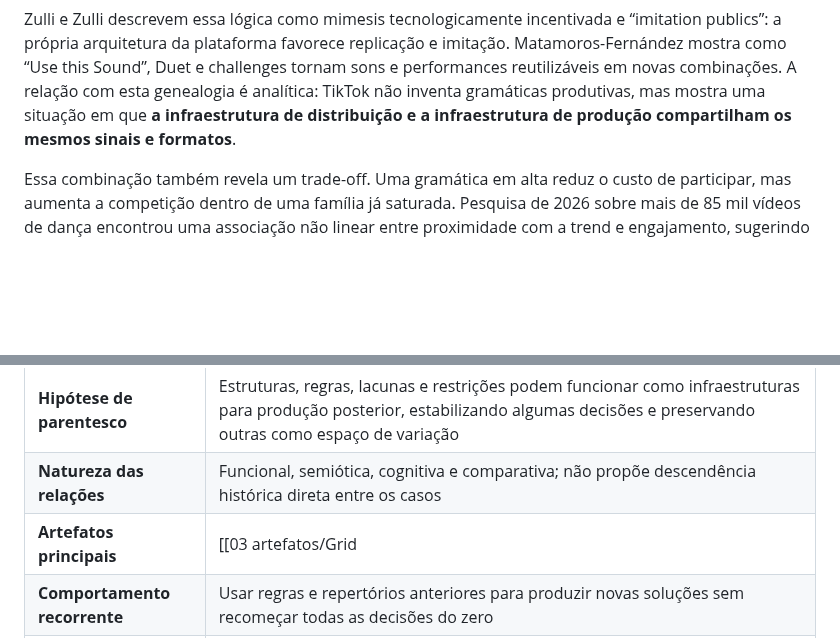
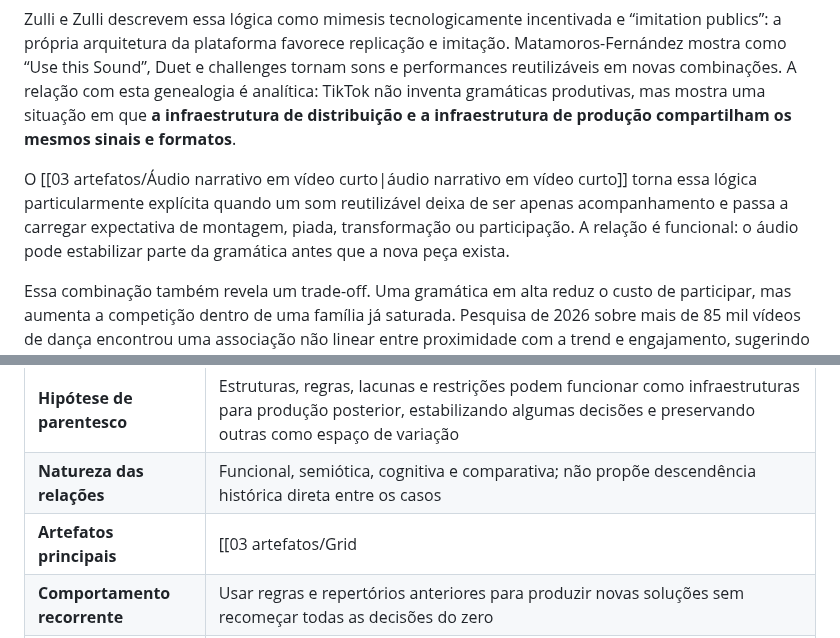
Before and after one commit to leorruas/arqueologia, a Markdown page: 04 genealogias/Gramaticas Produtivas.md, 2 parts joined by grey strips. Rendered like a GitHub page; blank space fills up the shorter version.

Commit message:
Integra 04 genealogias/Gramaticas Produtivas.md

```diff
--- a/04 genealogias/Gramaticas Produtivas.md
+++ b/04 genealogias/Gramaticas Produtivas.md
@@ -56,6 +56,8 @@ O TikTok oferece um caso em que a gramática produtiva pode nascer e se transfor
 O [[03 artefatos/Feed Para Voce do TikTok|Feed Para Você do TikTok]] conecta essa produção à descoberta. Uma variação pode chegar a pessoas que não seguem o criador; o padrão reconhecido facilita compreender como participar; cada nova ocorrência pode fortalecer [[01 conceitos/Tendência em plataformas|tendência]] e [[02 variaveis/Momentum de atenção|momentum de atenção]].
 
 Zulli e Zulli descrevem essa lógica como mimesis tecnologicamente incentivada e “imitation publics”: a própria arquitetura da plataforma favorece replicação e imitação. Matamoros-Fernández mostra como “Use this Sound”, Duet e challenges tornam sons e performances reutilizáveis em novas combinações. A relação com esta genealogia é analítica: TikTok não inventa gramáticas produtivas, mas mostra uma situação em que **a infraestrutura de distribuição e a infraestrutura de produção compartilham os mesmos sinais e formatos**.
+
+O [[03 artefatos/Áudio narrativo em vídeo curto|áudio narrativo em vídeo curto]] torna essa lógica particularmente explícita quando um som reutilizável deixa de ser apenas acompanhamento e passa a carregar expectativa de montagem, piada, transformação ou participação. A relação é funcional: o áudio pode estabilizar parte da gramática antes que a nova peça exista.
 
 Essa combinação também revela um trade-off. Uma gramática em alta reduz o custo de participar, mas aumenta a competição dentro de uma família já saturada. Pesquisa de 2026 sobre mais de 85 mil vídeos de dança encontrou uma associação não linear entre proximidade com a trend e engajamento, sugerindo vantagem para variações moderadamente atípicas em relação tanto à cópia estreita quanto ao afastamento excessivo.
 
@@ -149,7 +151,7 @@ O princípio também sugere um critério para investigar esses sistemas: **quais
 | **Pergunta central** | O que muda quando o design projeta condições para resultados futuros em vez de especificar apenas um resultado final? |
 | **Hipótese de parentesco** | Estruturas, regras, lacunas e restrições podem funcionar como infraestruturas para produção posterior, estabilizando algumas decisões e preservando outras como espaço de variação |
 | **Natureza das relações** | Funcional, semiótica, cognitiva e comparativa; não propõe descendência histórica direta entre os casos |
-| **Artefatos principais** | [[03 artefatos/Grid|Grid]], [[03 artefatos/Value Proposition Ad Lib|Value Proposition Ad Lib]], [[03 artefatos/Jobs to Be Done|Jobs to Be Done]], [[03 artefatos/Biografia política|Biografia política]], [[03 artefatos/Mapa pessoal de valores políticos|Mapa pessoal de valores políticos]], [[03 artefatos/Jobs to Be Done eleitoral|Jobs to Be Done eleitoral]], [[03 artefatos/Teste de simetria eleitoral|Teste de simetria eleitoral]], [[03 artefatos/Voto sem nomes|Voto sem nomes]], [[03 artefatos/Carta ao meu eleitor futuro|Carta ao meu eleitor futuro]], [[03 artefatos/Voting Advice Application|Voting Advice Application]], [[03 artefatos/Meme|Meme]], [[03 artefatos/Sua vez Add Yours|Sua vez (Add Yours)]], [[03 artefatos/Prompt Conversacional|Prompt conversacional]] |
+| **Artefatos principais** | [[03 artefatos/Grid|Grid]], [[03 artefatos/Value Proposition Ad Lib|Value Proposition Ad Lib]], [[03 artefatos/Jobs to Be Done|Jobs to Be Done]], [[03 artefatos/Biografia política|Biografia política]], [[03 artefatos/Mapa pessoal de valores políticos|Mapa pessoal de valores políticos]], [[03 artefatos/Jobs to Be Done eleitoral|Jobs to Be Done eleitoral]], [[03 artefatos/Teste de simetria eleitoral|Teste de simetria eleitoral]], [[03 artefatos/Voto sem nomes|Voto sem nomes]], [[03 artefatos/Carta ao meu eleitor futuro|Carta ao meu eleitor futuro]], [[03 artefatos/Voting Advice Application|Voting Advice Application]], [[03 artefatos/Meme|Meme]], [[03 artefatos/Áudio narrativo em vídeo curto|Áudio narrativo em vídeo curto]], [[03 artefatos/Sua vez Add Yours|Sua vez (Add Yours)]], [[03 artefatos/Prompt Conversacional|Prompt conversacional]] |
 | **Comportamento recorrente** | Usar regras e repertórios anteriores para produzir novas soluções sem recomeçar todas as decisões do zero |
 | **O que o design redistribui** | Decisão, esforço de formulação, liberdade de variação, autoria, coordenação e responsabilidade pela validação |
 | **Relação de poder** | Quem define a gramática influencia quais possibilidades ficam disponíveis, fáceis, legítimas ou invisíveis; quem produz dentro dela ganha autonomia local, mas opera sobre decisões estruturais anteriores |
```
